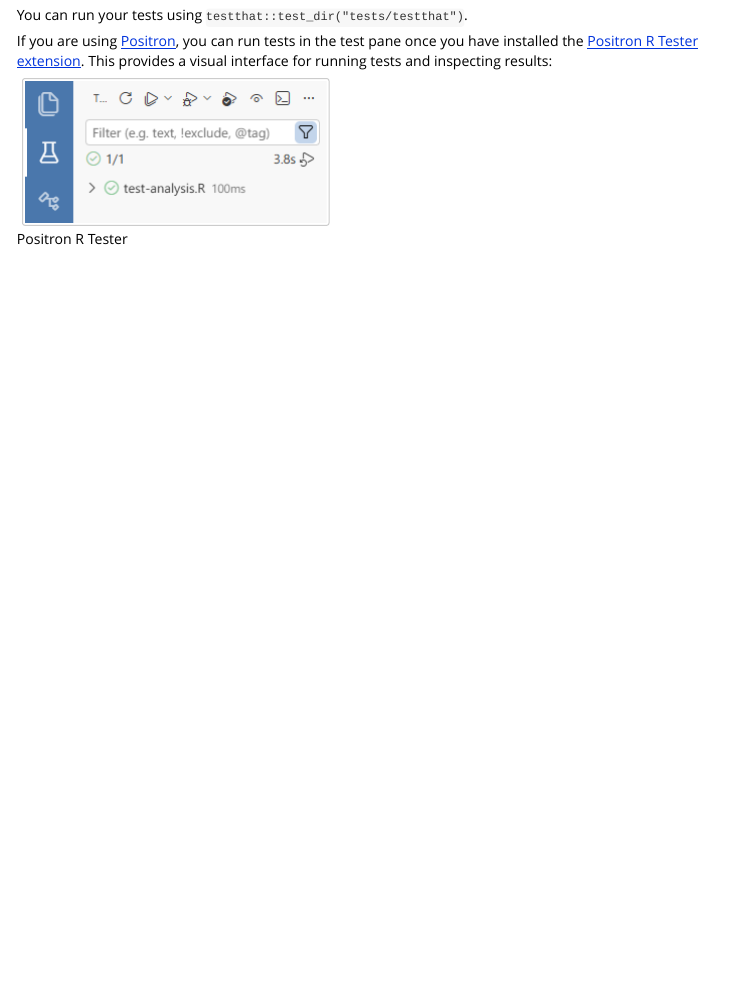
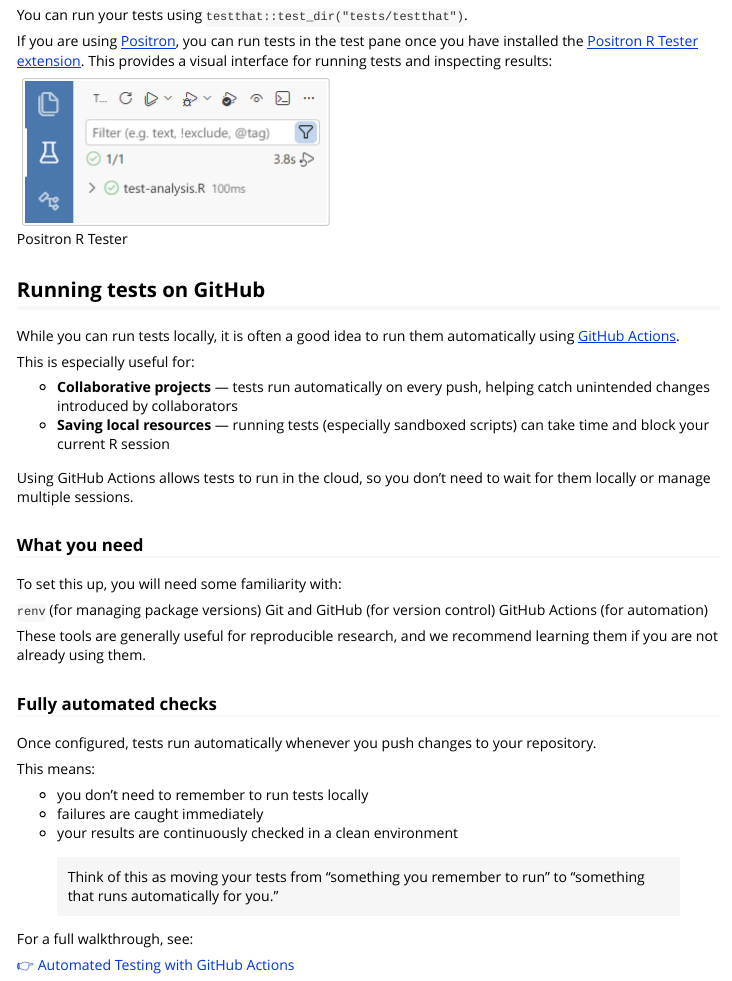
Before and after one commit to kv9898/resultcheck, an R Markdown document (vignettes/resultcheck.Rmd): the page in a window 1100 px wide, from 4340 px down. Rendered offline with R 4.5, knitr and Pandoc, with nearby package versions; long lines of code are wrapped.

Commit message:
Add github testing

```diff
--- a/vignettes/resultcheck.Rmd
+++ b/vignettes/resultcheck.Rmd
@@ -252,3 +252,40 @@ You can run your tests using `testthat::test_dir("tests/testthat")`.
 If you are using [Positron](https://positron.posit.co/), you can run tests in the test pane once you have installed the [Positron R Tester extension](https://open-vsx.org/extension/kv9898/positron-r-tester). This provides a visual interface for running tests and inspecting results:
 
 ![Positron R Tester](img/r-tester.png)
+
+## Running tests on GitHub
+
+While you can run tests locally, it is often a good idea to run them automatically using [GitHub Actions](https://docs.github.com/en/actions).
+
+This is especially useful for:
+
+- **Collaborative projects** — tests run automatically on every push, helping catch unintended changes introduced by collaborators
+- **Saving local resources** — running tests (especially sandboxed scripts) can take time and block your current R session
+
+Using GitHub Actions allows tests to run in the cloud, so you don’t need to wait for them locally or manage multiple sessions.
+
+### What you need
+
+To set this up, you will need some familiarity with:
+
+`renv` (for managing package versions)
+Git and GitHub (for version control)
+GitHub Actions (for automation)
+
+These tools are generally useful for reproducible research, and we recommend learning them if you are not already using them.
+
+### Fully automated checks
+
+Once configured, tests run automatically whenever you push changes to your repository.
+
+This means:
+
+- you don’t need to remember to run tests locally
+- failures are caught immediately
+- your results are continuously checked in a clean environment
+
+> Think of this as moving your tests from "something you remember to run" to "something that runs automatically for you."
+
+For a full walkthrough, see:
+
+[👉 Automated Testing with GitHub Actions](renv-github-actions.html)
```
